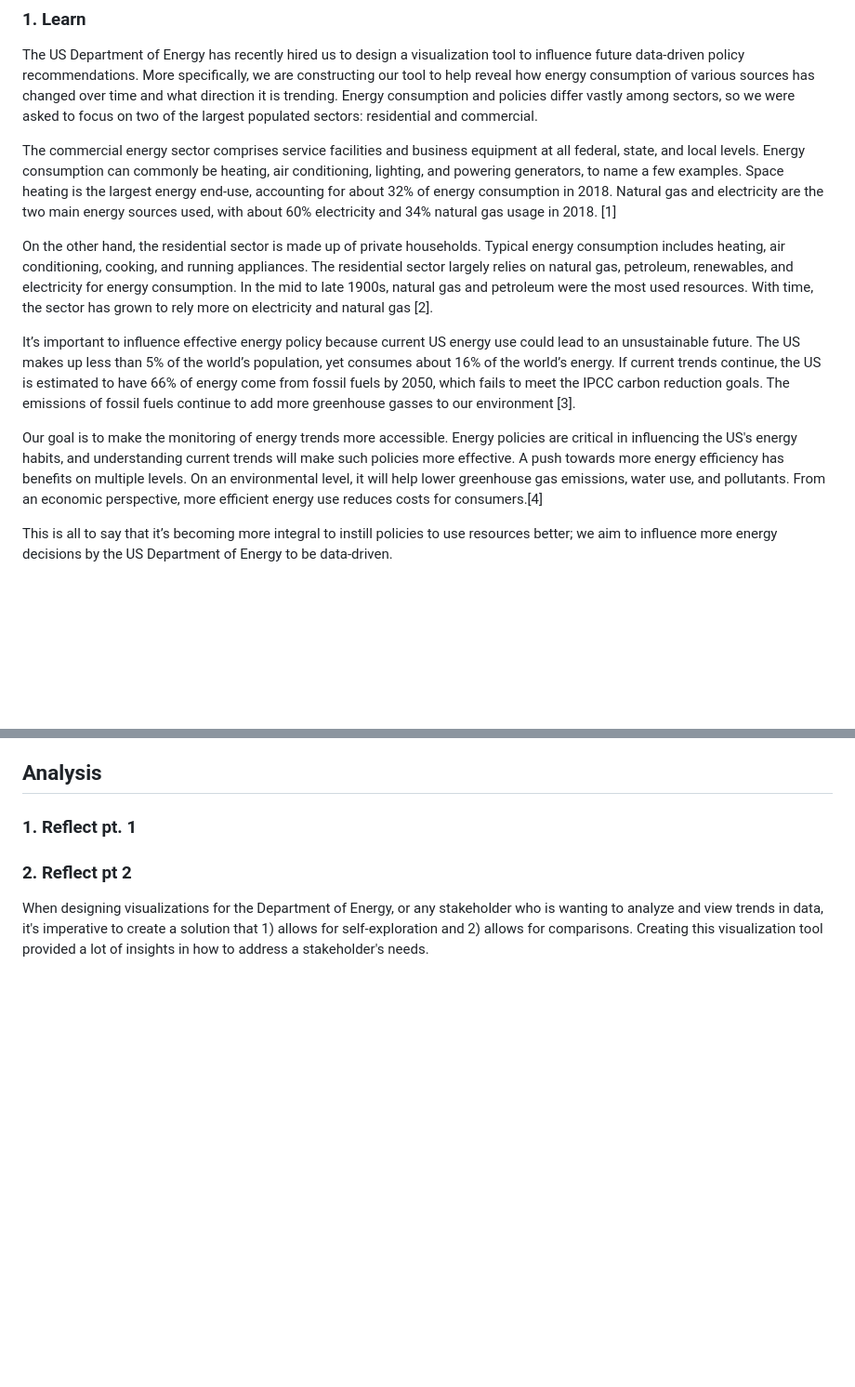
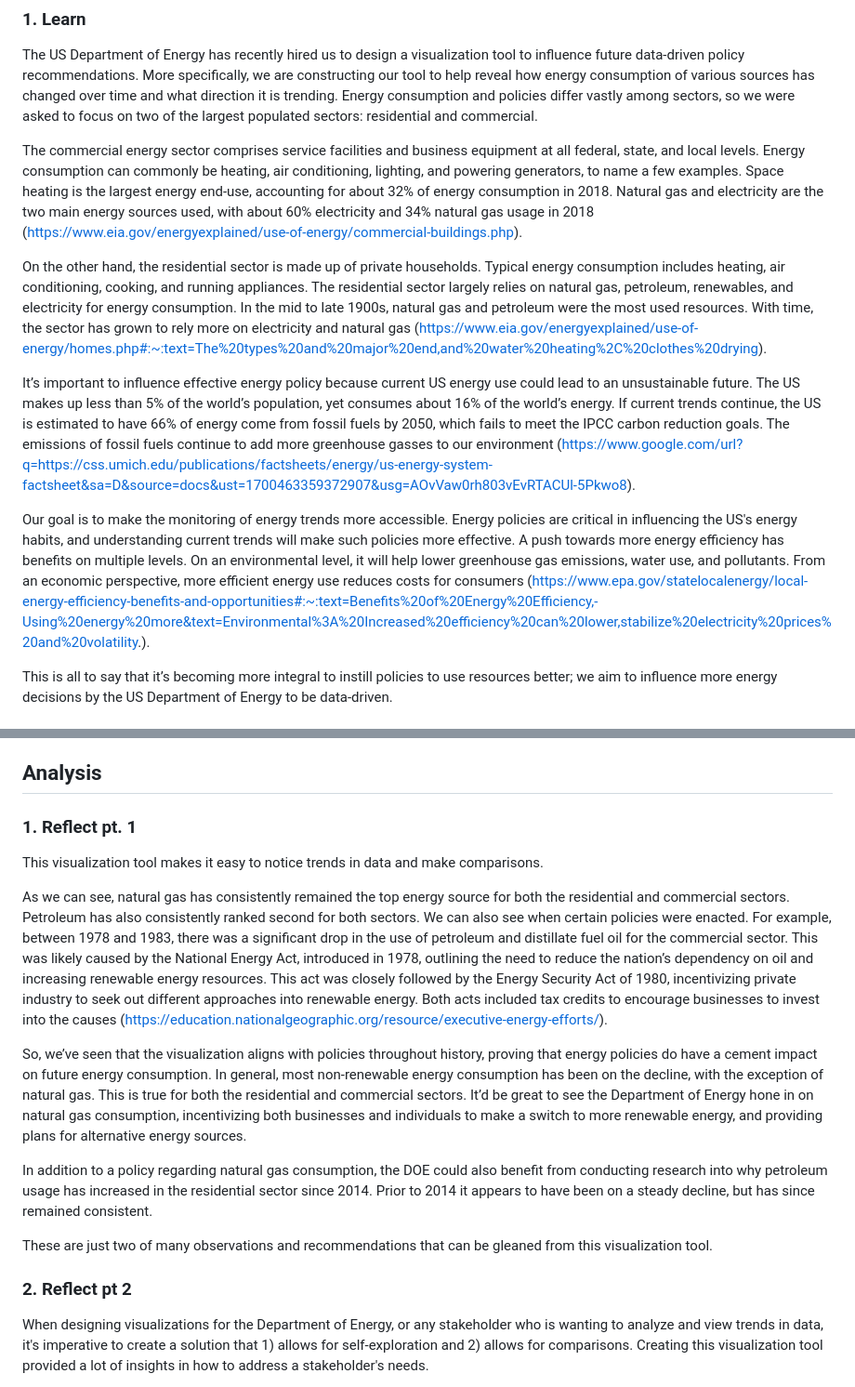
Before and after one commit to VisDesignStudies/module-three-design-study-lite-sadieamato, a Markdown page: README.md, 2 parts joined by grey strips. Shown: that part at 93% size. GitHub-like rendering; blank space fills up the shorter version.

Commit message:
Update README.md
Added reflect pt.1, added links to sources.

```diff
--- a/README.md
+++ b/README.md
@@ -11,14 +11,14 @@
 ### 1. Learn
 The US Department of Energy has recently hired us to design a visualization tool to influence future data-driven policy recommendations. More specifically, we are constructing our tool to help reveal how energy consumption of various sources has changed over time and what direction it is trending. Energy consumption and policies differ vastly among sectors, so we were asked to focus on two of the largest populated sectors: residential and commercial.
 
-The commercial energy sector comprises service facilities and business equipment at all federal, state, and local levels. Energy consumption can commonly be heating, air conditioning, lighting, and powering generators, to name a few examples.  Space heating is the largest energy end-use, accounting for about 32% of energy consumption in 2018. Natural gas and electricity are the two main energy sources used, with about 60% electricity and 34% natural gas usage in 2018. [1]
+The commercial energy sector comprises service facilities and business equipment at all federal, state, and local levels. Energy consumption can commonly be heating, air conditioning, lighting, and powering generators, to name a few examples.  Space heating is the largest energy end-use, accounting for about 32% of energy consumption in 2018. Natural gas and electricity are the two main energy sources used, with about 60% electricity and 34% natural gas usage in 2018 (https://www.eia.gov/energyexplained/use-of-energy/commercial-buildings.php).
 
 On the other hand, the residential sector is made up of private households. Typical energy consumption includes heating, air conditioning, cooking, and running appliances.
-The residential sector largely relies on natural gas, petroleum, renewables, and electricity for energy consumption. In the mid to late 1900s, natural gas and petroleum were the most used resources. With time, the sector has grown to rely more on electricity and natural gas [2].
+The residential sector largely relies on natural gas, petroleum, renewables, and electricity for energy consumption. In the mid to late 1900s, natural gas and petroleum were the most used resources. With time, the sector has grown to rely more on electricity and natural gas (https://www.eia.gov/energyexplained/use-of-energy/homes.php#:~:text=The%20types%20and%20major%20end,and%20water%20heating%2C%20clothes%20drying).
 
-It’s important to influence effective energy policy because current US energy use could lead to an unsustainable future. The US makes up less than 5% of the world’s population, yet consumes about 16% of the world’s energy. If current trends continue, the US is estimated to have 66% of energy come from fossil fuels by 2050, which fails to meet the IPCC carbon reduction goals. The emissions of fossil fuels continue to add more greenhouse gasses to our environment [3].
+It’s important to influence effective energy policy because current US energy use could lead to an unsustainable future. The US makes up less than 5% of the world’s population, yet consumes about 16% of the world’s energy. If current trends continue, the US is estimated to have 66% of energy come from fossil fuels by 2050, which fails to meet the IPCC carbon reduction goals. The emissions of fossil fuels continue to add more greenhouse gasses to our environment (https://www.google.com/url?q=https://css.umich.edu/publications/factsheets/energy/us-energy-system-factsheet&sa=D&source=docs&ust=1700463359372907&usg=AOvVaw0rh803vEvRTACUl-5Pkwo8).
 
-Our goal is to make the monitoring of energy trends more accessible. Energy policies are critical in influencing the US's energy habits, and understanding current trends will make such policies more effective. A push towards more energy efficiency has benefits on multiple levels. On an environmental level, it will help lower greenhouse gas emissions, water use, and pollutants. From an economic perspective, more efficient energy use reduces costs for consumers.[4]
+Our goal is to make the monitoring of energy trends more accessible. Energy policies are critical in influencing the US's energy habits, and understanding current trends will make such policies more effective. A push towards more energy efficiency has benefits on multiple levels. On an environmental level, it will help lower greenhouse gas emissions, water use, and pollutants. From an economic perspective, more efficient energy use reduces costs for consumers (https://www.epa.gov/statelocalenergy/local-energy-efficiency-benefits-and-opportunities#:~:text=Benefits%20of%20Energy%20Efficiency,-Using%20energy%20more&text=Environmental%3A%20Increased%20efficiency%20can%20lower,stabilize%20electricity%20prices%20and%20volatility.).
 
 This is all to say that it’s becoming more integral to instill policies to use resources better; we aim to influence more energy decisions by the US Department of Energy to be data-driven.
 
@@ -139,6 +139,17 @@ To add more views, we would simply need to utilize the same Tableau sheet templa
 
 ## Analysis
 ### 1. Reflect pt. 1
+
+This visualization tool makes it easy to notice trends in data and make comparisons.
+
+As we can see, natural gas has consistently remained the top energy source for both the residential and commercial sectors. Petroleum has also consistently ranked second for both sectors. We can also see when certain policies were enacted. For example, between 1978 and 1983, there was a significant drop in the use of petroleum and distillate fuel oil for the commercial sector. This was likely caused by the National Energy Act, introduced in 1978, outlining the need to reduce the nation’s dependency on oil and increasing renewable energy resources. This act was closely followed by the Energy Security Act of 1980, incentivizing private industry to seek out different approaches into renewable energy. Both acts included tax credits to encourage businesses to invest into the causes (https://education.nationalgeographic.org/resource/executive-energy-efforts/).
+
+So, we’ve seen that the visualization aligns with policies throughout history, proving that energy policies do have a cement impact on future energy consumption. In general, most non-renewable energy consumption has been on the decline, with the exception of natural gas. This is true for both the residential and commercial sectors. It’d be great to see the Department of Energy hone in on natural gas consumption, incentivizing both businesses and individuals to make a switch to more renewable energy, and providing plans for alternative energy sources.
+
+In addition to a policy regarding natural gas consumption, the DOE could also benefit from conducting research into why petroleum usage has increased in the residential sector since 2014. Prior to 2014 it appears to have been on a steady decline, but has since remained consistent.
+
+These are just two of many observations and recommendations that can be gleaned from this visualization tool.
+
 ### 2. Reflect pt 2
 
 When designing visualizations for the Department of Energy, or any stakeholder who is wanting to analyze and view trends in data, it's imperative to create a solution that 1) allows for self-exploration and 2) allows for comparisons. Creating this visualization tool provided a lot of insights in how to address a stakeholder's needs.
```
